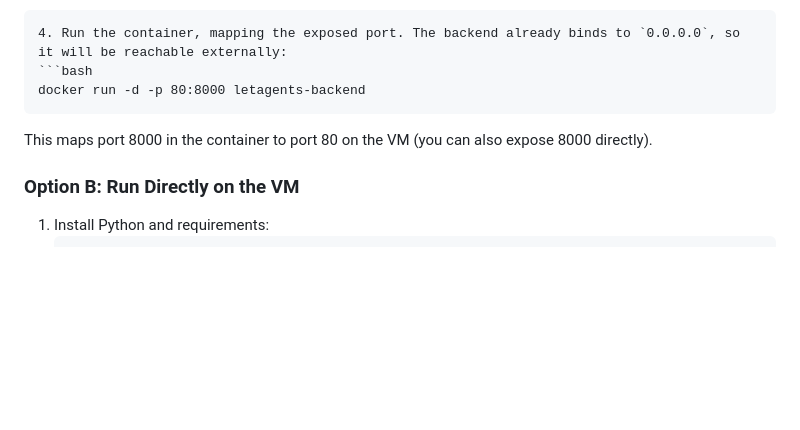
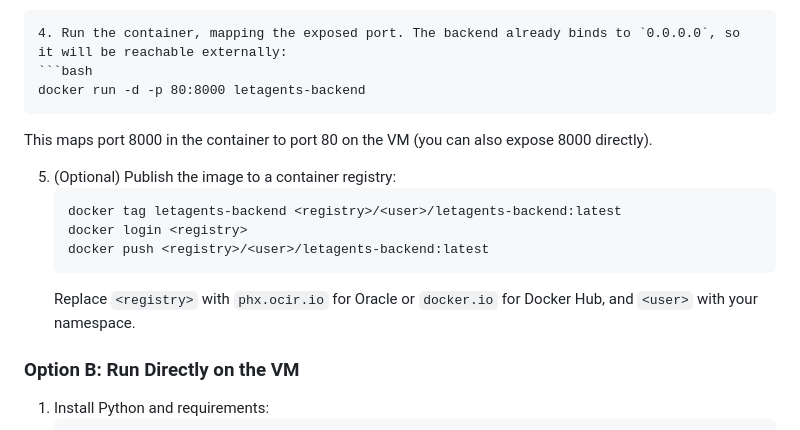
Before and after one commit to amritrajpaul/LetAgents_DYOR, a Markdown page: DEPLOYMENT.md, the part around the change. Drawn GitHub-style; blank space fills up the shorter version.

Commit message:
docs: add instructions for pushing Docker image

````diff
--- a/DEPLOYMENT.md
+++ b/DEPLOYMENT.md
@@ -41,6 +41,14 @@ docker run -d -p 80:8000 letagents-backend
    ```
    This maps port 8000 in the container to port 80 on the VM (you can also expose 8000 directly).
 
+5. (Optional) Publish the image to a container registry:
+   ```bash
+   docker tag letagents-backend <registry>/<user>/letagents-backend:latest
+   docker login <registry>
+   docker push <registry>/<user>/letagents-backend:latest
+   ```
+   Replace `<registry>` with `phx.ocir.io` for Oracle or `docker.io` for Docker Hub, and `<user>` with your namespace.
+
 ### Option B: Run Directly on the VM
 1. Install Python and requirements:
    ```bash
````
